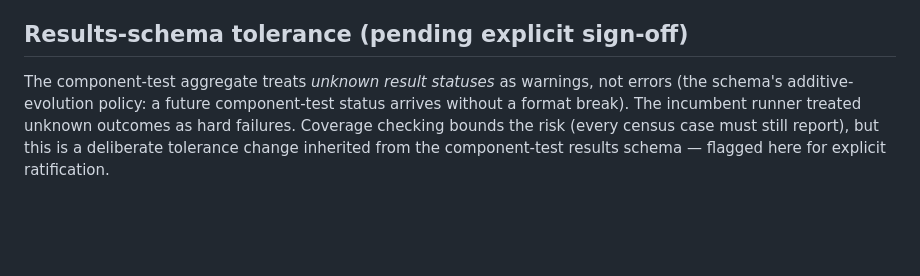
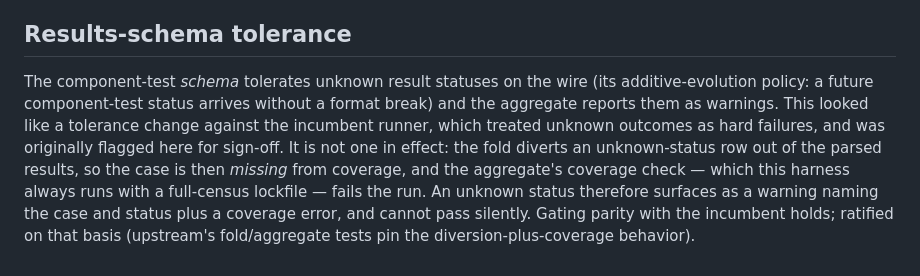
Before and after one commit to lann/component-webcrypto, a Markdown page: conformance/README.md, the part around the change. Drawn GitHub-style; blank space fills up the shorter version.

Commit message:
conformance: ratify the results-schema tolerance note (S5)
The unknown-status tolerance flagged at migration time for explicit
sign-off is not a gating change in effect: the fold diverts an
unknown-status row out of the parsed results, so the case then fails
the aggregate coverage check this harness always runs with a
full-census lockfile - a warning naming the case and status plus a
coverage error, never a silent pass. Verified against both the current
pin (52af5d5: the diversion and aggregate check_coverage are already
present) and component-test HEAD, where upstream tests pin the
behavior.

```diff
--- a/conformance/README.md
+++ b/conformance/README.md
@@ -156,12 +156,19 @@ behavior specific to the algorithm needs a hand-written probe. An algorithm
 the in-guest provider deliberately does not export lives in the signing
 suite — that is absence, not failure.
 
-## Results-schema tolerance (pending explicit sign-off)
+## Results-schema tolerance
 
-The component-test aggregate treats *unknown result statuses* as
-warnings, not errors (the schema's additive-evolution policy: a future
-component-test status arrives without a format break). The incumbent
-runner treated unknown outcomes as hard failures. Coverage checking
-bounds the risk (every census case must still report), but this is a
-deliberate tolerance change inherited from the component-test results
-schema — flagged here for explicit ratification.
+The component-test *schema* tolerates unknown result statuses on the
+wire (its additive-evolution policy: a future component-test status
+arrives without a format break) and the aggregate reports them as
+warnings. This looked like a tolerance change against the incumbent
+runner, which treated unknown outcomes as hard failures, and was
+originally flagged here for sign-off. It is not one in effect: the
+fold diverts an unknown-status row out of the parsed results, so the
+case is then *missing* from coverage, and the aggregate's coverage
+check — which this harness always runs with a full-census lockfile —
+fails the run. An unknown status therefore surfaces as a warning
+naming the case and status plus a coverage error, and cannot pass
+silently. Gating parity with the incumbent holds; ratified on that
+basis (upstream's fold/aggregate tests pin the diversion-plus-coverage
+behavior).
```
